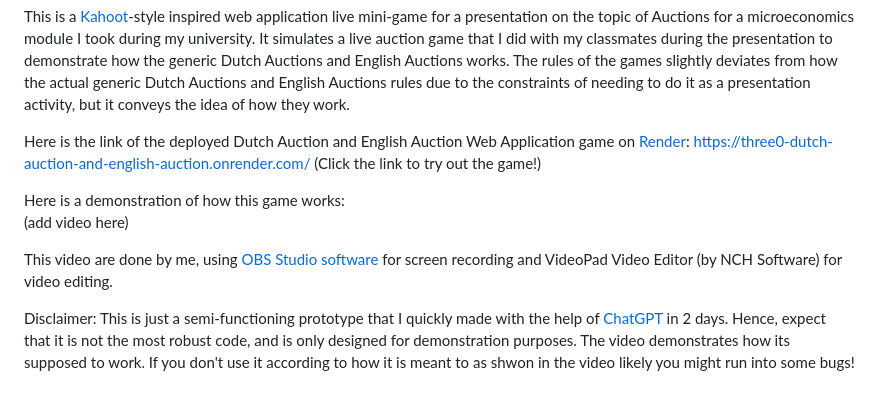
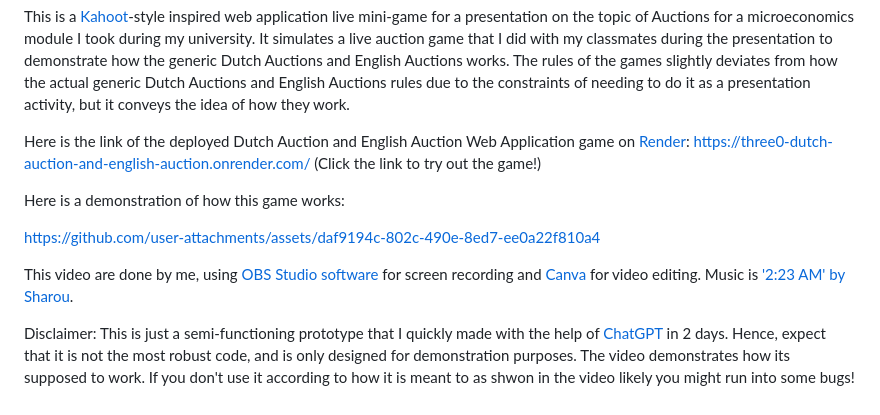
Before and after one commit to WindJammer6/30.-Dutch-Auction-and-English-Auction-Web-Application-Game, a Markdown page: README.md, the part around the change. GitHub-like rendering.

```diff
--- a/README.md
+++ b/README.md
@@ -7,9 +7,13 @@ This is a [Kahoot](https://kahoot.it/)-style inspired web application live mini-
 Here is the link of the deployed Dutch Auction and English Auction Web Application game on [Render](https://render.com/): https://three0-dutch-auction-and-english-auction.onrender.com/ (Click the link to try out the game!)
 
 Here is a demonstration of how this game works:
-(add video here)
 
-This video are done by me, using [OBS Studio software](https://obsproject.com/) for screen recording and VideoPad Video Editor (by NCH Software) for video editing.
+
+https://github.com/user-attachments/assets/daf9194c-802c-490e-8ed7-ee0a22f810a4
+
+
+
+This video are done by me, using [OBS Studio software](https://obsproject.com/) for screen recording and [Canva](https://www.canva.com/) for video editing. Music is ['2:23 AM' by Sharou](https://www.youtube.com/watch?v=16Bj6aPi1A8).
 
 Disclaimer: This is just a semi-functioning prototype that I quickly made with the help of [ChatGPT](https://chatgpt.com/) in 2 days. Hence, expect that it is not the most robust code, and is only designed for demonstration purposes. The video demonstrates how its supposed to work. If you don't use it according to how it is meant to as shwon in the video likely you might run into some bugs!
 
```
